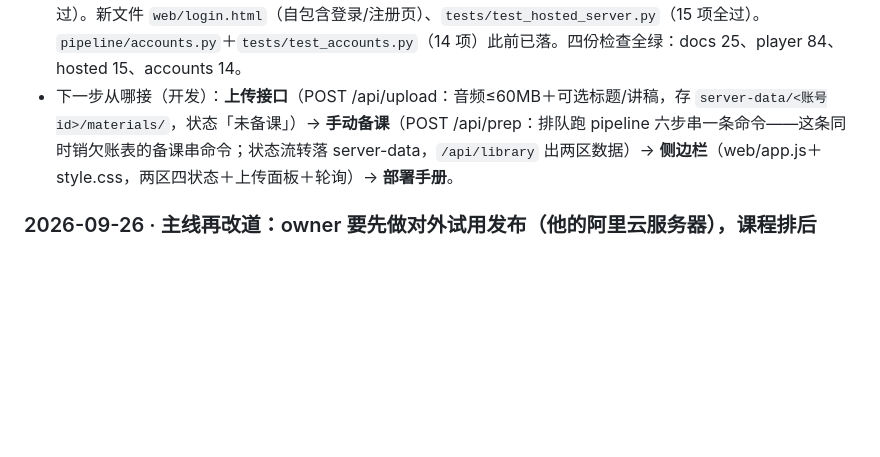
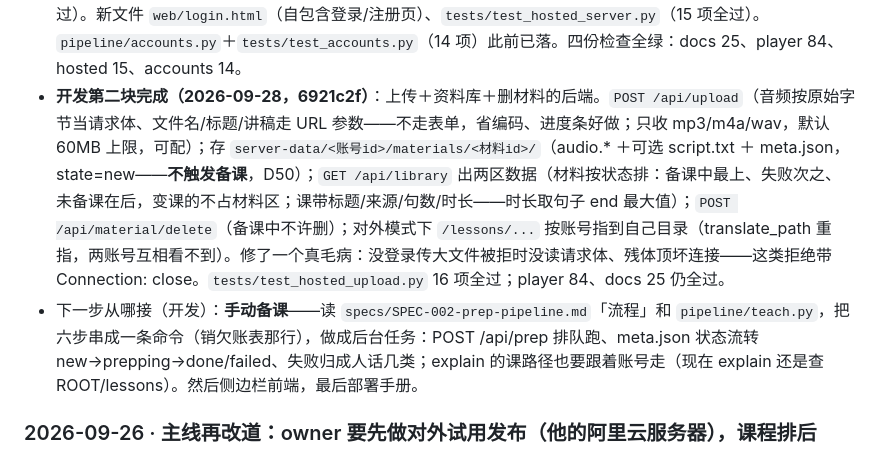
Before and after one commit to wzz427/listeningmaster, a Markdown page: docs/handoff.md, the part around the change. GitHub-like rendering; blank space fills up the shorter version.

Commit message:
交接页记第二块完成与备课任务的接续点（explain 课路径要跟账号走）

```diff
--- a/docs/handoff.md
+++ b/docs/handoff.md
@@ -20,7 +20,8 @@
 - 动工第一块已完成：`pipeline/accounts.py`（邮箱注册要邀请码、登录发会话 30 天、连错 10 次锁 10 分钟、密码只存 PBKDF2 哈希、会话落盘重启不掉线、账号目录用邮箱哈希短 id）＋ `tests/test_accounts.py`（14 项全过）；`server-data/`、`server-config.json` 进 .gitignore；architecture.md 登记两个新文件。
 - 下一步从哪接（最新）：**接 serve.py 对外模式**——登录页（web/ 加一个登录视图）、`/api/register` `/api/login` `/api/logout` 接 accounts.py、会话 cookie 挡全站、noindex、限流；然后上传接口＋**手动备课**（owner 2026-09-28 加的要求：上传和备课不联动，材料生命周期 未备课→备课中→已备好/失败可重试，D50、SPEC-009 v3 两区四状态）；然后侧边栏（数据源 `/api/library`：材料带状态、课带元数据）；最后部署手册。上线前 owner 亲口说「上」。
 - **开发第一块完成（2026-09-28，提交见 git）**：`pipeline/serve.py` 重写加对外模式（--hosted，读 `server-config.json`）——没会话页面/音频/接口全挡（303 去登录页或 401）、注册（邀请码）即登录、登出、noindex、POST 每 IP 每分钟 30 次（反代下取 X-Forwarded-For）、换版本机制关闭（version 报 hosted、/api/update 404）、Windows 端口独占锁只在本地模式生效；本地模式行为不变（test_player 84 项全过）。新文件 `web/login.html`（自包含登录/注册页）、`tests/test_hosted_server.py`（15 项全过）。`pipeline/accounts.py`＋`tests/test_accounts.py`（14 项）此前已落。四份检查全绿：docs 25、player 84、hosted 15、accounts 14。
-- 下一步从哪接（开发）：**上传接口**（POST /api/upload：音频≤60MB＋可选标题/讲稿，存 `server-data/<账号id>/materials/`，状态「未备课」）→ **手动备课**（POST /api/prep：排队跑 pipeline 六步串一条命令——这条同时销欠账表的备课串命令；状态流转落 server-data，`/api/library` 出两区数据）→ **侧边栏**（web/app.js＋style.css，两区四状态＋上传面板＋轮询）→ **部署手册**。
+- **开发第二块完成（2026-09-28，6921c2f）**：上传＋资料库＋删材料的后端。`POST /api/upload`（音频按原始字节当请求体、文件名/标题/讲稿走 URL 参数——不走表单，省编码、进度条好做；只收 mp3/m4a/wav，默认 60MB 上限，可配）；存 `server-data/<账号id>/materials/<材料id>/`（audio.* ＋可选 script.txt ＋ meta.json，state=new——**不触发备课**，D50）；`GET /api/library` 出两区数据（材料按状态排：备课中最上、失败次之、未备课在后，变课的不占材料区；课带标题/来源/句数/时长——时长取句子 end 最大值）；`POST /api/material/delete`（备课中不许删）；对外模式下 `/lessons/...` 按账号指到自己目录（translate_path 重指，两账号互相看不到）。修了一个真毛病：没登录传大文件被拒时没读请求体、残体顶坏连接——这类拒绝带 Connection: close。`tests/test_hosted_upload.py` 16 项全过；player 84、docs 25 仍全过。
+- 下一步从哪接（开发）：**手动备课**——读 `specs/SPEC-002-prep-pipeline.md`「流程」和 `pipeline/teach.py`，把六步串成一条命令（销欠账表那行），做成后台任务：POST /api/prep 排队跑、meta.json 状态流转 new→prepping→done/failed、失败归成人话几类；explain 的课路径也要跟着账号走（现在 explain 还是查 ROOT/lessons）。然后侧边栏前端，最后部署手册。
 
 ### 2026-09-26 · 主线再改道：owner 要先做对外试用发布（他的阿里云服务器），课程排后
 
```
